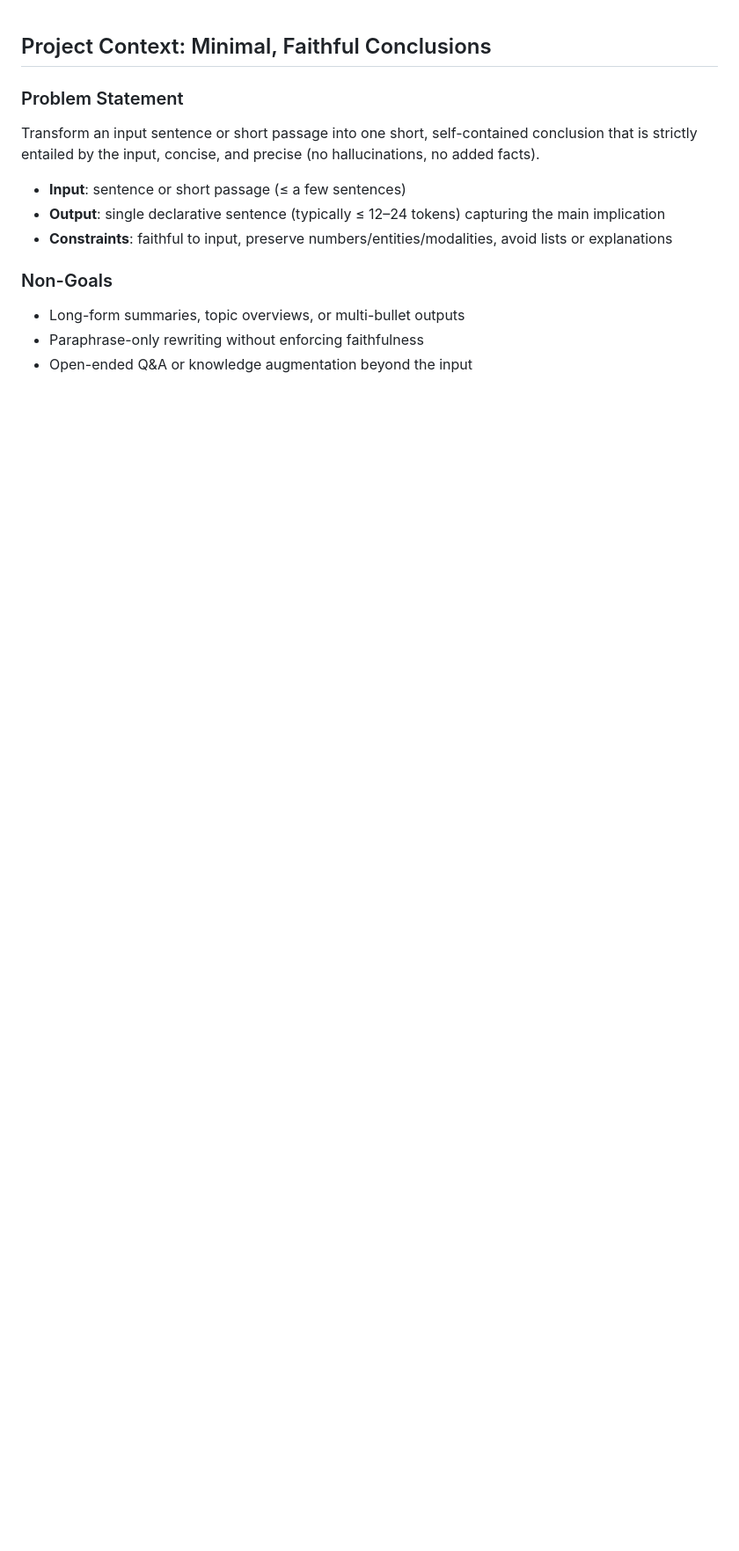
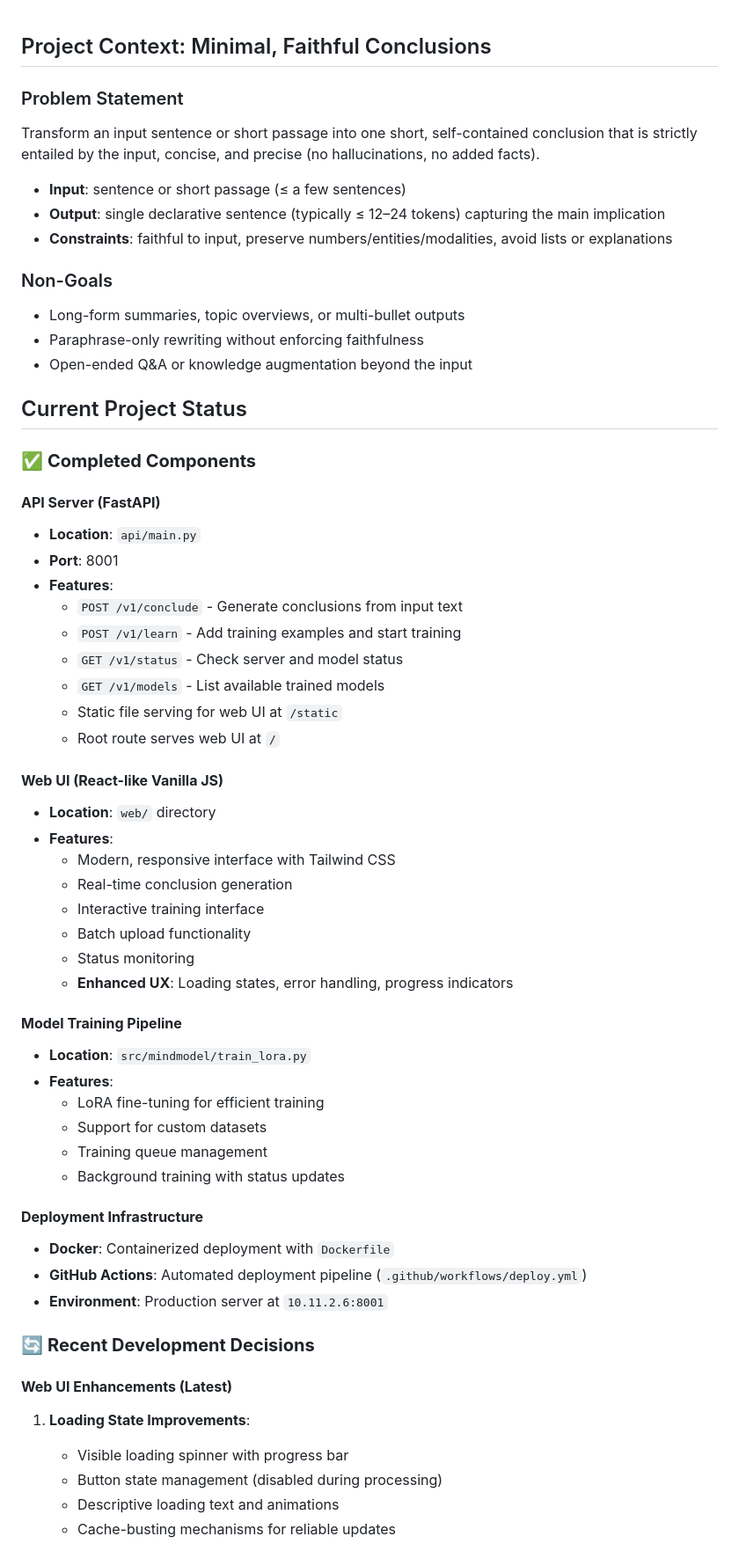
Before and after one commit to swipentap/TextContext, a Markdown page: CONTEXT.md, the part around one of its changes. Shown at 88% size. GitHub-like rendering; blank space fills up the shorter version.

```diff
--- a/CONTEXT.md
+++ b/CONTEXT.md
@@ -11,3 +11,51 @@ Transform an input sentence or short passage into one short, self-contained conc
 - Long-form summaries, topic overviews, or multi-bullet outputs
 - Paraphrase-only rewriting without enforcing faithfulness
 - Open-ended Q&A or knowledge augmentation beyond the input
+
+## Current Project Status
+
+### ✅ **Completed Components**
+
+#### **API Server (FastAPI)**
+- **Location**: `api/main.py`
+- **Port**: 8001
+- **Features**:
+  - `POST /v1/conclude` - Generate conclusions from input text
+  - `POST /v1/learn` - Add training examples and start training
+  - `GET /v1/status` - Check server and model status
+  - `GET /v1/models` - List available trained models
+  - Static file serving for web UI at `/static`
+  - Root route serves web UI at `/`
+
+#### **Web UI (React-like Vanilla JS)**
+- **Location**: `web/` directory
+- **Features**:
+  - Modern, responsive interface with Tailwind CSS
+  - Real-time conclusion generation
+  - Interactive training interface
+  - Batch upload functionality
+  - Status monitoring
+  - **Enhanced UX**: Loading states, error handling, progress indicators
+
+#### **Model Training Pipeline**
+- **Location**: `src/mindmodel/train_lora.py`
+- **Features**:
+  - LoRA fine-tuning for efficient training
+  - Support for custom datasets
+  - Training queue management
+  - Background training with status updates
+
+#### **Deployment Infrastructure**
+- **Docker**: Containerized deployment with `Dockerfile`
+- **GitHub Actions**: Automated deployment pipeline (`.github/workflows/deploy.yml`)
+- **Environment**: Production server at `10.11.2.6:8001`
+
+### 🔄 **Recent Development Decisions**
+
+#### **Web UI Enhancements (Latest)**
+1. **Loading State Improvements**:
+   - Visible loading spinner with progress bar
+   - Button state management (disabled during processing)
+   - Descriptive loading text and animations
+   - Cache-busting mechanisms for reliable updates
+
```
Also changed, not shown: other parts of CONTEXT.md (+122 -44 lines).
